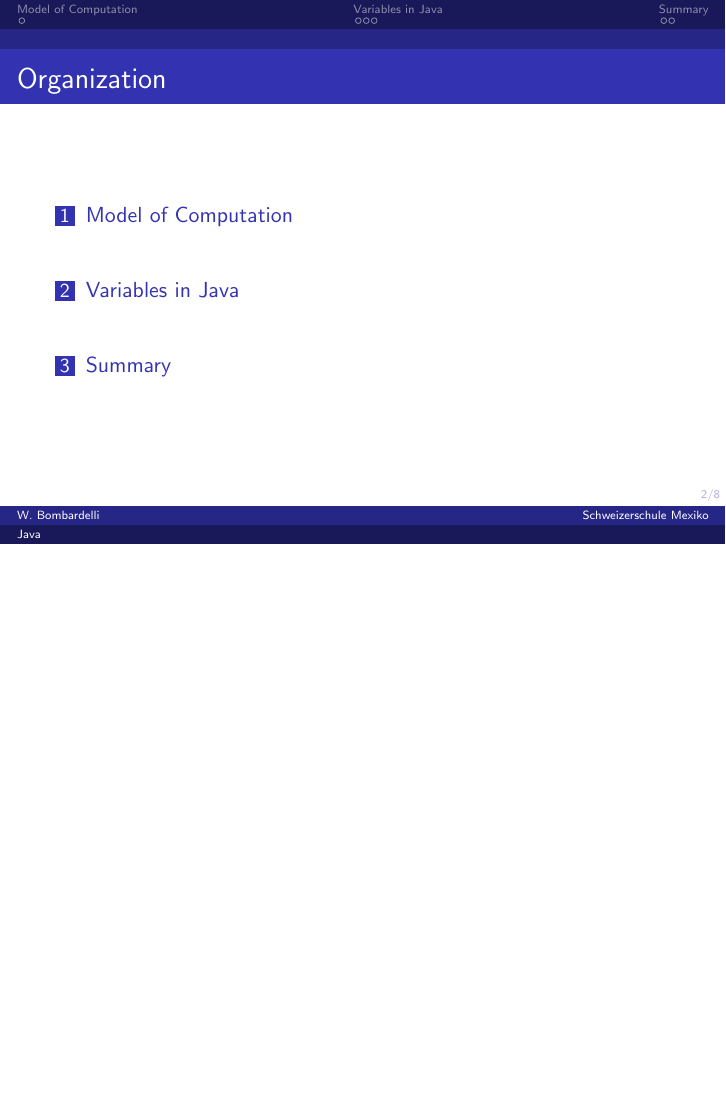
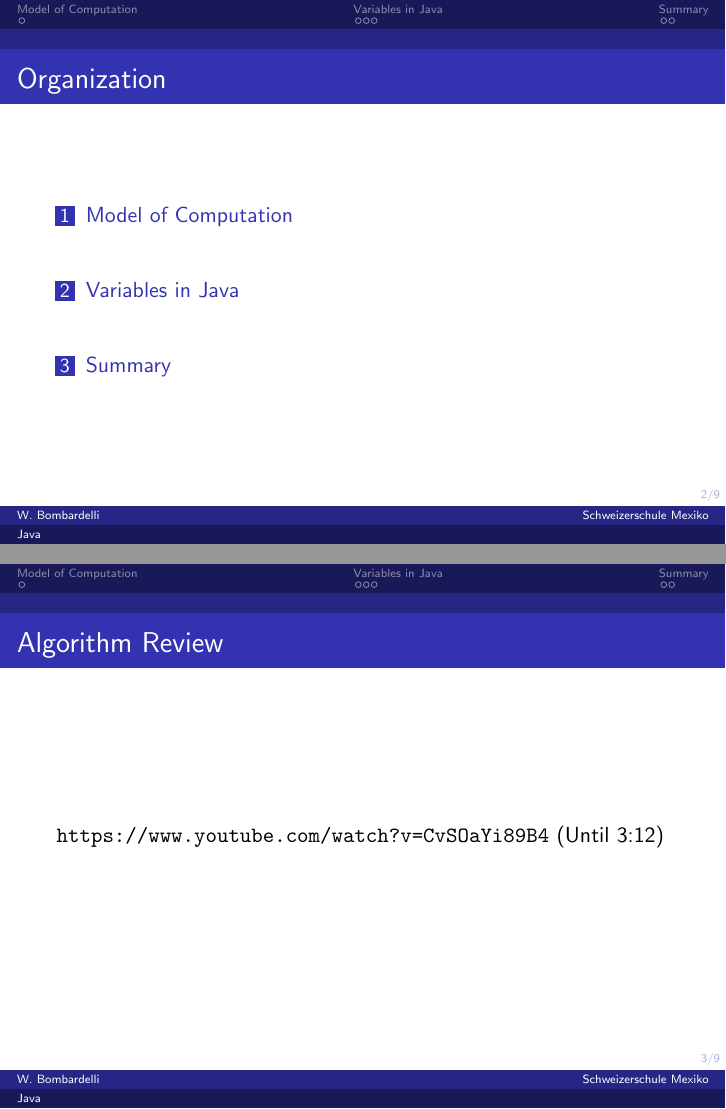
Before and after one commit to wbombardellis/java-unterricht, LaTeX slides (Unterricht/02/Praesentation/praesentation.tex): page 2 of 10 before the commit and pages 2 and 3 of 11 after it, the two joined at a grey line, the shorter picture padded with empty space. Compiled offline with pdfLaTeX; a LaTeX package or settings file that is missing is left out.

Commit message:
Video fuer Unterricht 2 hinzugefuegt

```diff
--- a/Unterricht/02/Praesentation/praesentation.tex
+++ b/Unterricht/02/Praesentation/praesentation.tex
@@ -41,6 +41,14 @@
 	\begin{frame}
 		\frametitle{Organization}
 		\tableofcontents
+	\end{frame}
+
+	%-------------------
+	% Review
+	%-------------------
+	\begin{frame}
+		\frametitle{Algorithm Review}
+		\url{https://www.youtube.com/watch?v=CvSOaYi89B4} (Until 3:12)
 	\end{frame}
 
 	%-------------------
```
Also changed, not shown: Unterricht/02/Praesentation/praesentation.pdf, 1 other file.
